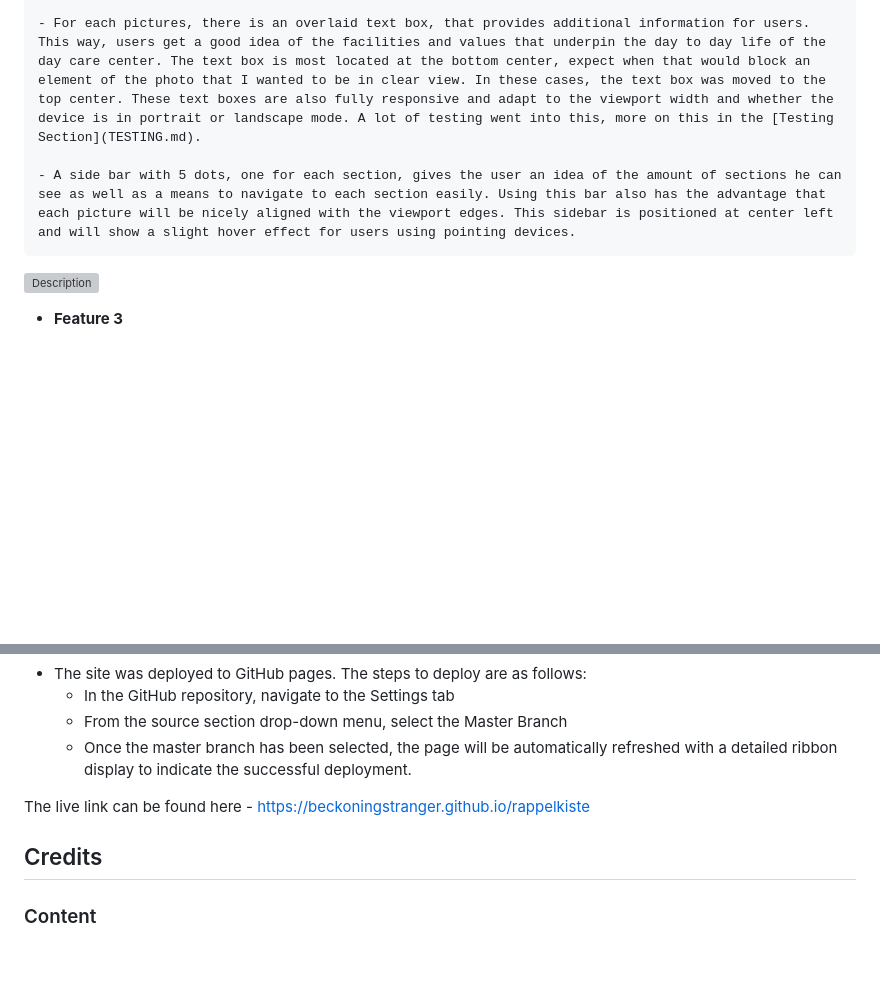
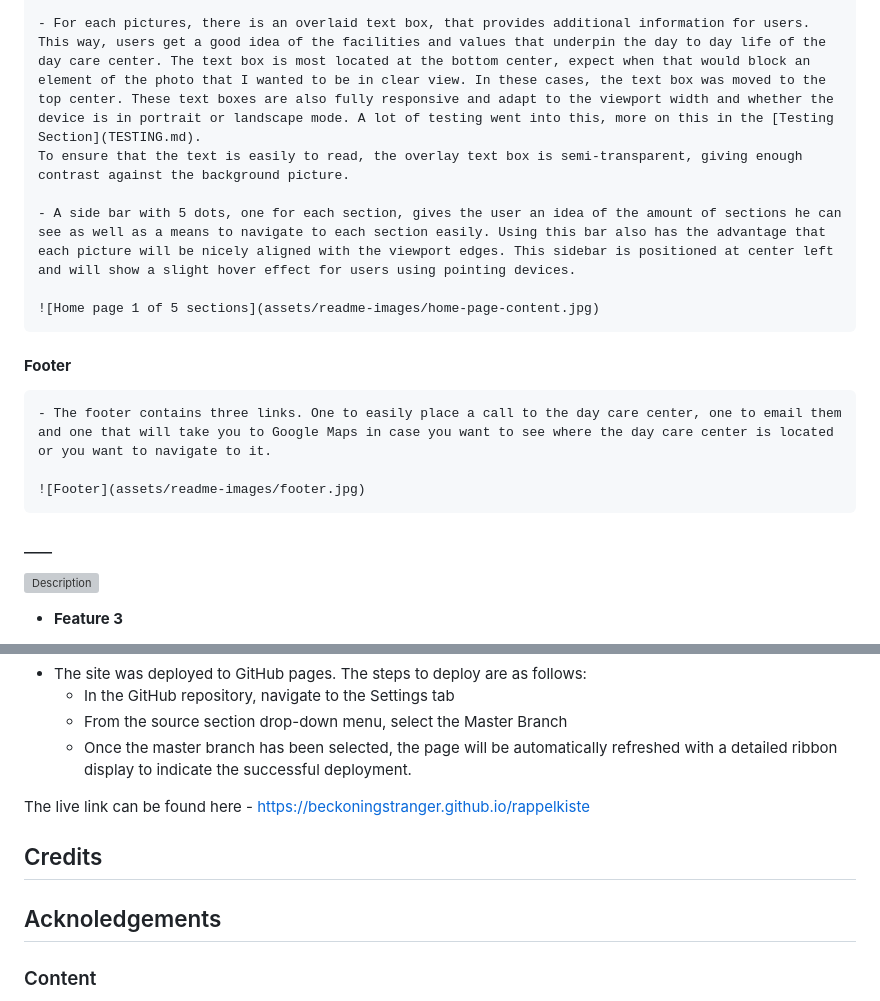
Before and after one commit to beckoningstranger/rappelkiste, a Markdown page: README.md, 2 parts joined by grey strips. Rendered like a GitHub page; blank space fills up the shorter version; grey boxes are pictures that could not be loaded.

Commit message:
Add description of Home page to README, minor styling improvements

```diff
--- a/README.md
+++ b/README.md
@@ -103,8 +103,19 @@ The initial Team page design was realized for mid-sized screens, i.e. larger pho
     All pictures are centered on both axes, except for the hero image where I wanted to about the gable of the house being cut off.
 
     - For each pictures, there is an overlaid text box, that provides additional information for users. This way, users get a good idea of the facilities and values that underpin the day to day life of the day care center. The text box is most located at the bottom center, expect when that would block an element of the photo that I wanted to be in clear view. In these cases, the text box was moved to the top center. These text boxes are also fully responsive and adapt to the viewport width and whether the device is in portrait or landscape mode. A lot of testing went into this, more on this in the [Testing Section](TESTING.md).
+    To ensure that the text is easily to read, the overlay text box is semi-transparent, giving enough contrast against the background picture.
 
     - A side bar with 5 dots, one for each section, gives the user an idea of the amount of sections he can see as well as a means to navigate to each section easily. Using this bar also has the advantage that each picture will be nicely aligned with the viewport edges. This sidebar is positioned at center left and will show a slight hover effect for users using pointing devices.
+
+    ![Home page 1 of 5 sections](assets/readme-images/home-page-content.jpg)
+
+#### __Footer__
+
+    - The footer contains three links. One to easily place a call to the day care center, one to email them and one that will take you to Google Maps in case you want to see where the day care center is located or you want to navigate to it.
+
+    ![Footer](assets/readme-images/footer.jpg)
+
+#### ____
 
 ![Description](https://linktophoto.jpg)
 
@@ -176,6 +187,8 @@ The live link can be found here - https://beckoningstranger.github.io/rappelkist
 
 ## Credits
 
+## Acknoledgements
+
 ### Content
 
 - Bullet Point 1
```
Also changed, not shown: assets/readme-images/footer.jpg (added), assets/readme-images/home-page-content.jpg (added), 1 other file.
